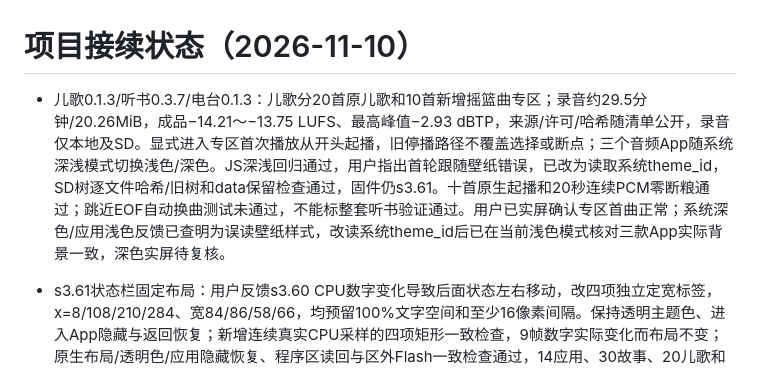
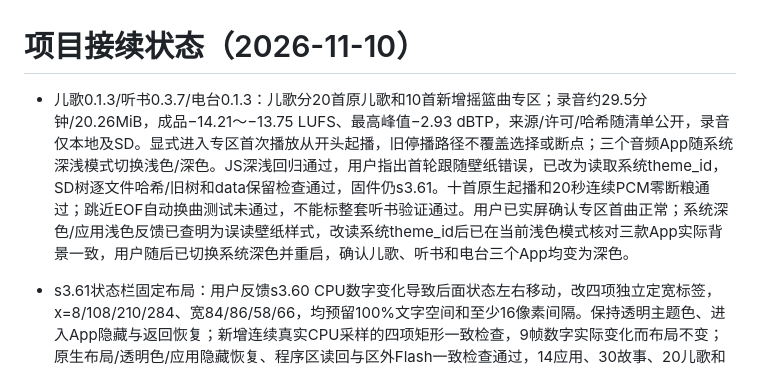
Before and after one commit to marius0603/esp32-brookesia-desktop, a Markdown page: TASK_STATUS.md, the part around the change. GitHub-like rendering.

```diff
--- a/TASK_STATUS.md
+++ b/TASK_STATUS.md
@@ -1,6 +1,6 @@
 # 项目接续状态（2026-11-10）
 
-- 儿歌0.1.3/听书0.3.7/电台0.1.3：儿歌分20首原儿歌和10首新增摇篮曲专区；录音约29.5分钟/20.26MiB，成品−14.21～−13.75 LUFS、最高峰值−2.93 dBTP，来源/许可/哈希随清单公开，录音仅本地及SD。显式进入专区首次播放从开头起播，旧停播路径不覆盖选择或断点；三个音频App随系统深浅模式切换浅色/深色。JS深浅回归通过，用户指出首轮跟随壁纸错误，已改为读取系统theme_id，SD树逐文件哈希/旧树和data保留检查通过，固件仍s3.61。十首原生起播和20秒连续PCM零断粮通过；跳近EOF自动换曲测试未通过，不能标整套听书验证通过。用户已实屏确认专区首曲正常；系统深色/应用浅色反馈已查明为误读壁纸样式，改读系统theme_id后已在当前浅色模式核对三款App实际背景一致，深色实屏待复核。
+- 儿歌0.1.3/听书0.3.7/电台0.1.3：儿歌分20首原儿歌和10首新增摇篮曲专区；录音约29.5分钟/20.26MiB，成品−14.21～−13.75 LUFS、最高峰值−2.93 dBTP，来源/许可/哈希随清单公开，录音仅本地及SD。显式进入专区首次播放从开头起播，旧停播路径不覆盖选择或断点；三个音频App随系统深浅模式切换浅色/深色。JS深浅回归通过，用户指出首轮跟随壁纸错误，已改为读取系统theme_id，SD树逐文件哈希/旧树和data保留检查通过，固件仍s3.61。十首原生起播和20秒连续PCM零断粮通过；跳近EOF自动换曲测试未通过，不能标整套听书验证通过。用户已实屏确认专区首曲正常；系统深色/应用浅色反馈已查明为误读壁纸样式，改读系统theme_id后已在当前浅色模式核对三款App实际背景一致，用户随后已切换系统深色并重启，确认儿歌、听书和电台三个App均变为深色。
 
 - s3.61状态栏固定布局：用户反馈s3.60 CPU数字变化导致后面状态左右移动，改四项独立定宽标签，x=8/108/210/284、宽84/86/58/66，均预留100%文字空间和至少16像素间隔。保持透明主题色、进入App隐藏与返回恢复；新增连续真实CPU采样的四项矩形一致检查，9帧数字实际变化而布局不变；原生布局/透明色/应用隐藏恢复、程序区读回与区外Flash一致检查通过，14应用、30故事、20儿歌和原音量/主题/勿扰/深睡偏好保留。用户已实屏确认CPU数字变化时RAM、音量、电量位置稳定，不再左右移动；验证详情见资源监控文档。
 
```
Also changed, not shown: brookesia-apps/nursery-songs/VERIFICATION.md (+1 -1 lines).
